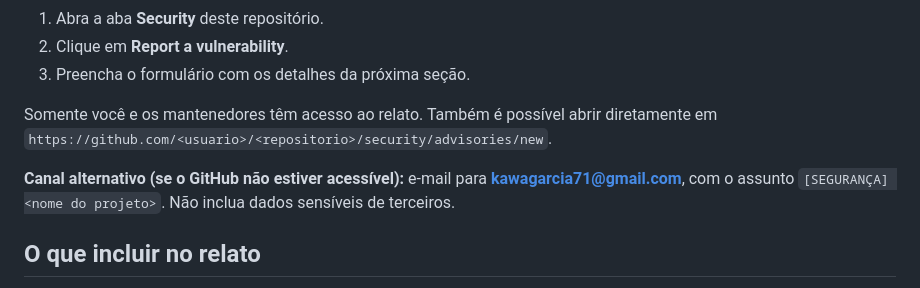
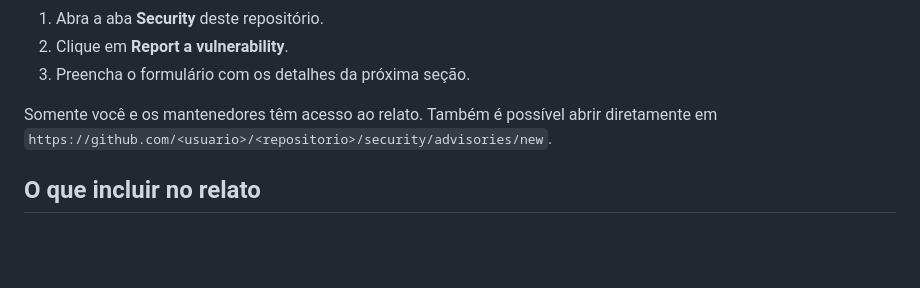
Before and after one commit to Kawasanchezz/Courtside, a Markdown page: SECURITY.md, the part around the change. GitHub-like rendering; blank space fills up the shorter version.

Commit message:
Remove e-mail do SECURITY.md

```diff
--- a/SECURITY.md
+++ b/SECURITY.md
@@ -43,8 +43,6 @@ Apenas a versão mais recente, na branch `main`, recebe correções de seguranç
 3. Preencha o formulário com os detalhes da próxima seção.
 
 Somente você e os mantenedores têm acesso ao relato. Também é possível abrir diretamente em `https://github.com/<usuario>/<repositorio>/security/advisories/new`.
-
-**Canal alternativo (se o GitHub não estiver acessível):** e-mail para **kawagarcia71@gmail.com**, com o assunto `[SEGURANÇA] <nome do projeto>`. Não inclua dados sensíveis de terceiros.
 
 ## O que incluir no relato
 
```
